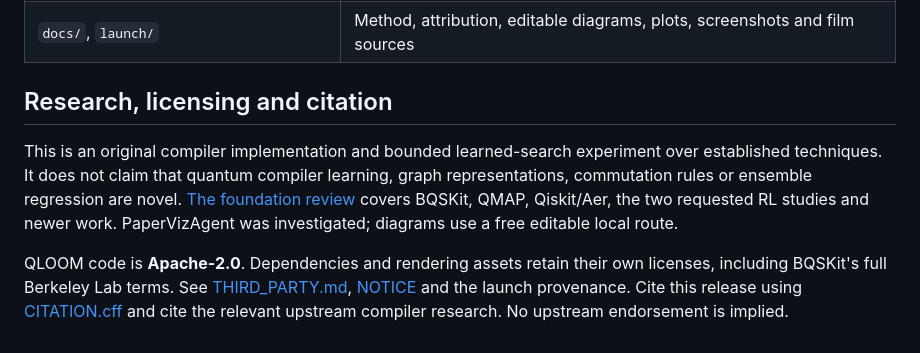
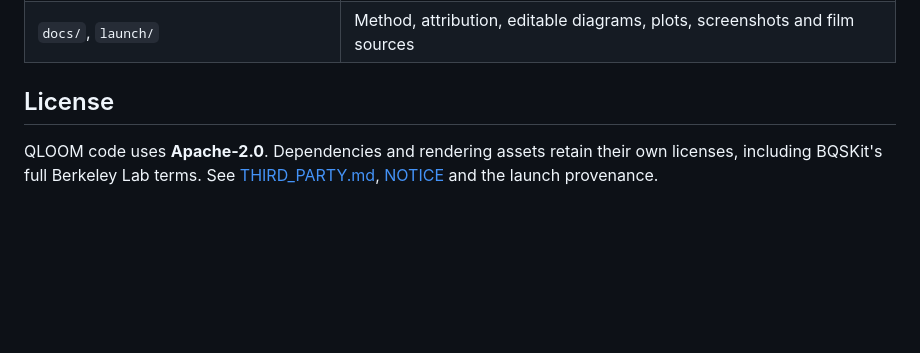
Before and after one commit to nazeeh111/QLOOM, a Markdown page: README.md, the part around the change. GitHub-like rendering; blank space fills up the shorter version.

Commit message:
Focus the licensing section on applicable terms

```diff
--- a/README.md
+++ b/README.md
@@ -117,8 +117,6 @@ Training and benchmarks use fixed seeds and recorded configurations. [The protoc
 | `models/`, `benchmarks/` | Real training/evaluation evidence and reproduction checks |
 | `docs/`, `launch/` | Method, attribution, editable diagrams, plots, screenshots and film sources |
 
-## Research, licensing and citation
+## License
 
-This is an original compiler implementation and bounded learned-search experiment over established techniques. It does not claim that quantum compiler learning, graph representations, commutation rules or ensemble regression are novel. [The foundation review](docs/research-foundations.md) covers BQSKit, QMAP, Qiskit/Aer, the two requested RL studies and newer work. PaperVizAgent was investigated; diagrams use a free editable local route.
-
-QLOOM code is **Apache-2.0**. Dependencies and rendering assets retain their own licenses, including BQSKit's full Berkeley Lab terms. See [THIRD_PARTY.md](THIRD_PARTY.md), [NOTICE](NOTICE) and the launch provenance. Cite this release using [CITATION.cff](CITATION.cff) and cite the relevant upstream compiler research. No upstream endorsement is implied.
+QLOOM code uses **Apache-2.0**. Dependencies and rendering assets retain their own licenses, including BQSKit's full Berkeley Lab terms. See [THIRD_PARTY.md](THIRD_PARTY.md), [NOTICE](NOTICE) and the launch provenance.
```
